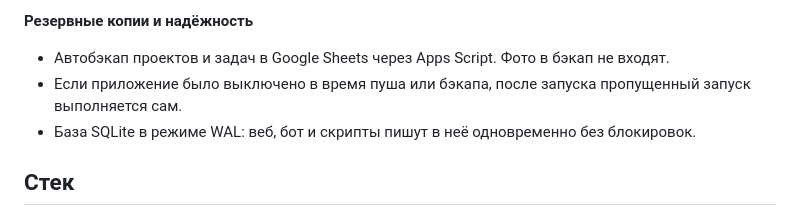
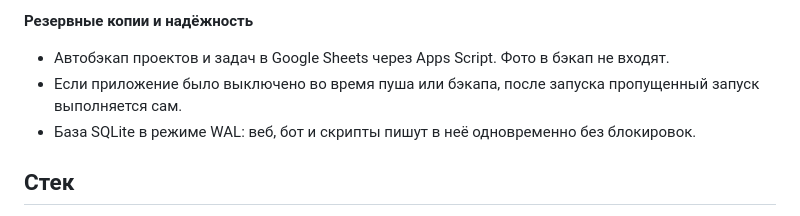
Before and after one commit to Koloc217/Paint_Projects_manager, a Markdown page: README.md, the part around the change. Rendered like a GitHub page.

Commit message:
Fix typo in README
Co-Authored-By: Claude Sonnet 5.5 <noreply@anthropic.com>
Claude-Session: https://claude.ai/code/session_01A1amSPnxdMSPv8bXC5qJu1

```diff
--- a/README.md
+++ b/README.md
@@ -44,7 +44,7 @@
 
 **Резервные копии и надёжность**
 - Автобэкап проектов и задач в Google Sheets через Apps Script. Фото в бэкап не входят.
-- Если приложение было выключено в время пуша или бэкапа, после запуска пропущенный запуск выполняется сам.
+- Если приложение было выключено во время пуша или бэкапа, после запуска пропущенный запуск выполняется сам.
 - База SQLite в режиме WAL: веб, бот и скрипты пишут в неё одновременно без блокировок.
 
 ## Стек
```
